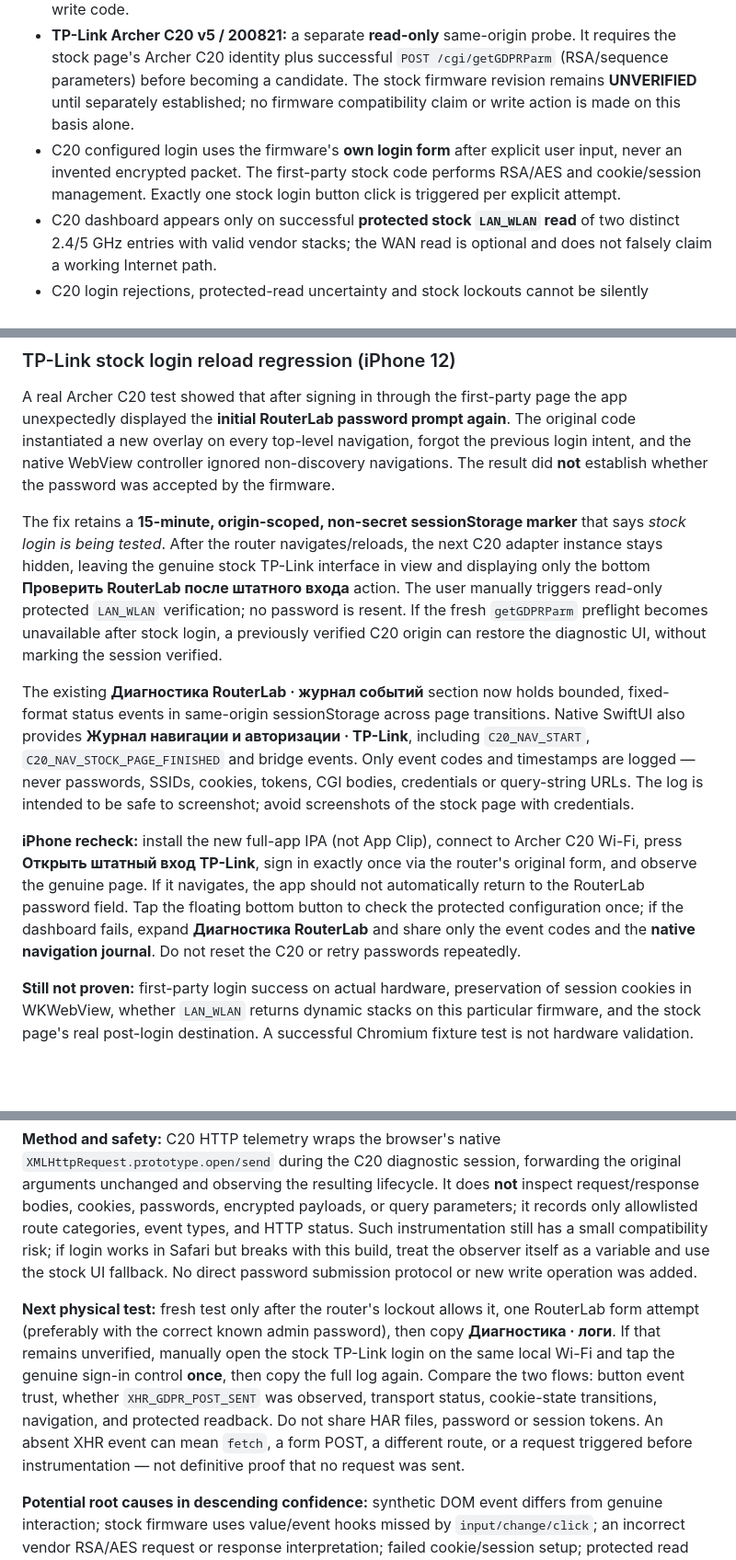
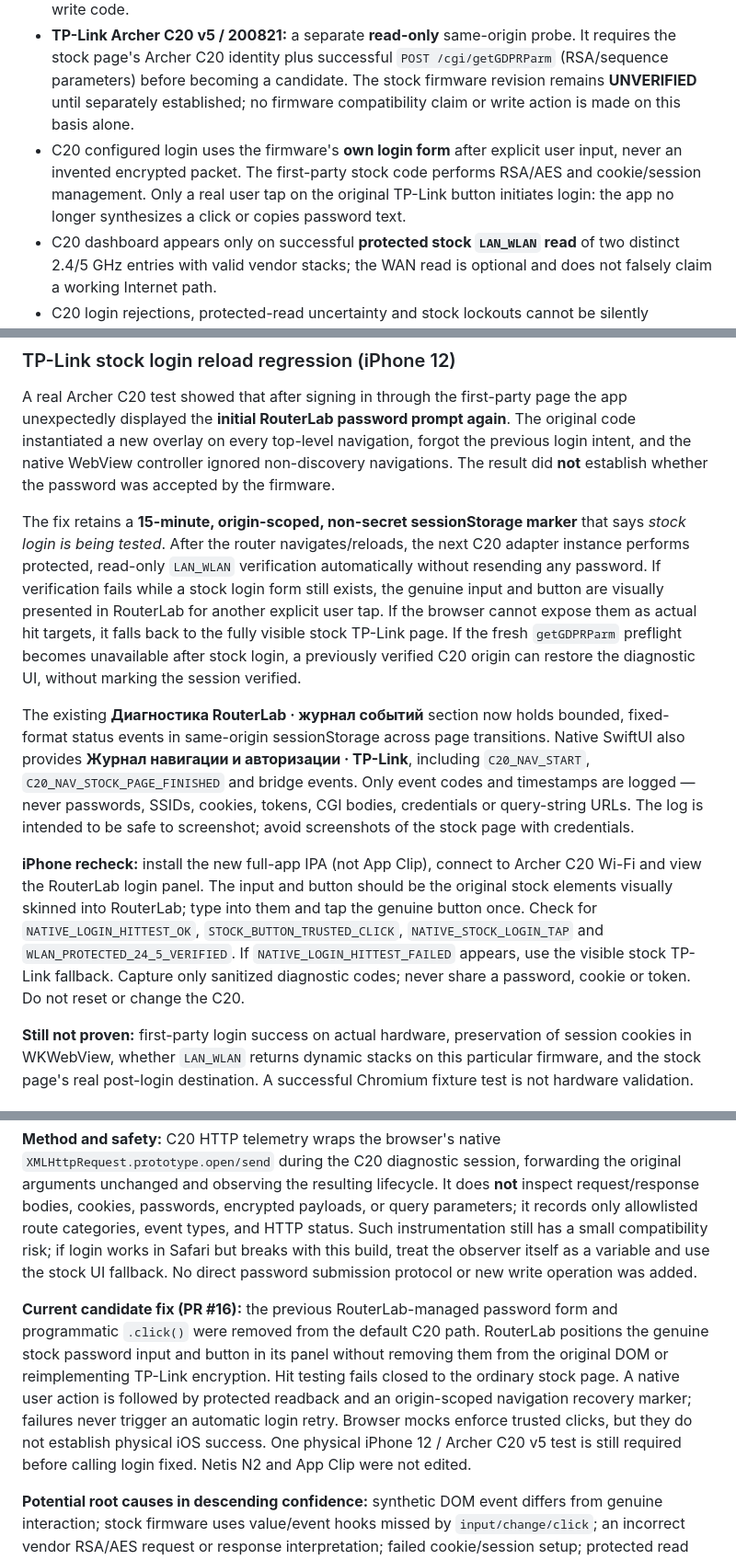
Before and after one commit to 4oker12/laboratory_hub, a Markdown page: mobile/README.md, 3 parts joined by grey strips. Shown at 92% size. GitHub-like rendering; blank space fills up the shorter version.

Commit message:
docs(routerlab mobile): distinguish real C20 tap from previous synthetic login and physical proof

```diff
--- a/mobile/README.md
+++ b/mobile/README.md
@@ -79,7 +79,7 @@ This development branch extends the **same installed RouterLab app** and experim
 - The current Wi-Fi `en0` IPv4 /24-derived `.1` address is checked first, followed by the last verified address and a bounded list of common private addresses. This is a heuristic, **not** the actual discovered gateway and not a LAN port sweep.
 - **Netis N2 / N2-V4.0.1.4317/CIS:** original physically tested same-origin CGI adapter, configured login, WAN/2.4/5 GHz/IGMP readback, and existing opt-in factory setup. No changed Netis write code.
 - **TP-Link Archer C20 v5 / 200821:** a separate **read-only** same-origin probe. It requires the stock page's Archer C20 identity plus successful `POST /cgi/getGDPRParm` (RSA/sequence parameters) before becoming a candidate. The stock firmware revision remains **UNVERIFIED** until separately established; no firmware compatibility claim or write action is made on this basis alone.
-- C20 configured login uses the firmware's **own login form** after explicit user input, never an invented encrypted packet. The first-party stock code performs RSA/AES and cookie/session management. Exactly one stock login button click is triggered per explicit attempt.
+- C20 configured login uses the firmware's **own login form** after explicit user input, never an invented encrypted packet. The first-party stock code performs RSA/AES and cookie/session management. Only a real user tap on the original TP-Link button initiates login: the app no longer synthesizes a click or copies password text.
 - C20 dashboard appears only on successful **protected stock `LAN_WLAN` read** of two distinct 2.4/5 GHz entries with valid vendor stacks; the WAN read is optional and does not falsely claim a working Internet path.
 - C20 login rejections, protected-read uncertainty and stock lockouts cannot be silently promoted to login success. Never automatically resend credentials. No C20 Wi-Fi/WAN SET, Quick Setup, password change or reset is implemented.
 - Both adapter panels live on their own origin and have separate identity gates. C20 must not be mistaken for the upstream Netis or vice versa.
@@ -98,11 +98,11 @@ This development branch extends the **same installed RouterLab app** and experim
 
 A real Archer C20 test showed that after signing in through the first-party page the app unexpectedly displayed the **initial RouterLab password prompt again**. The original code instantiated a new overlay on every top-level navigation, forgot the previous login intent, and the native WebView controller ignored non-discovery navigations. The result did **not** establish whether the password was accepted by the firmware.
 
-The fix retains a **15-minute, origin-scoped, non-secret sessionStorage marker** that says *stock login is being tested*. After the router navigates/reloads, the next C20 adapter instance stays hidden, leaving the genuine stock TP-Link interface in view and displaying only the bottom **Проверить RouterLab после штатного входа** action. The user manually triggers read-only protected `LAN_WLAN` verification; no password is resent. If the fresh `getGDPRParm` preflight becomes unavailable after stock login, a previously verified C20 origin can restore the diagnostic UI, without marking the session verified.
+The fix retains a **15-minute, origin-scoped, non-secret sessionStorage marker** that says *stock login is being tested*. After the router navigates/reloads, the next C20 adapter instance performs protected, read-only `LAN_WLAN` verification automatically without resending any password. If verification fails while a stock login form still exists, the genuine input and button are visually presented in RouterLab for another explicit user tap. If the browser cannot expose them as actual hit targets, it falls back to the fully visible stock TP-Link page. If the fresh `getGDPRParm` preflight becomes unavailable after stock login, a previously verified C20 origin can restore the diagnostic UI, without marking the session verified.
 
 The existing **Диагностика RouterLab · журнал событий** section now holds bounded, fixed-format status events in same-origin sessionStorage across page transitions. Native SwiftUI also provides **Журнал навигации и авторизации · TP-Link**, including `C20_NAV_START`, `C20_NAV_STOCK_PAGE_FINISHED` and bridge events. Only event codes and timestamps are logged — never passwords, SSIDs, cookies, tokens, CGI bodies, credentials or query-string URLs. The log is intended to be safe to screenshot; avoid screenshots of the stock page with credentials.
 
-**iPhone recheck:** install the new full-app IPA (not App Clip), connect to Archer C20 Wi-Fi, press **Открыть штатный вход TP-Link**, sign in exactly once via the router's original form, and observe the genuine page. If it navigates, the app should not automatically return to the RouterLab password field. Tap the floating bottom button to check the protected configuration once; if the dashboard fails, expand **Диагностика RouterLab** and share only the event codes and the **native navigation journal**. Do not reset the C20 or retry passwords repeatedly.
+**iPhone recheck:** install the new full-app IPA (not App Clip), connect to Archer C20 Wi-Fi and view the RouterLab login panel. The input and button should be the original stock elements visually skinned into RouterLab; type into them and tap the genuine button once. Check for `NATIVE_LOGIN_HITTEST_OK`, `STOCK_BUTTON_TRUSTED_CLICK`, `NATIVE_STOCK_LOGIN_TAP` and `WLAN_PROTECTED_24_5_VERIFIED`. If `NATIVE_LOGIN_HITTEST_FAILED` appears, use the visible stock TP-Link fallback. Capture only sanitized diagnostic codes; never share a password, cookie or token. Do not reset or change the C20.
 
 **Still not proven:** first-party login success on actual hardware, preservation of session cookies in WKWebView, whether `LAN_WLAN` returns dynamic stacks on this particular firmware, and the stock page's real post-login destination. A successful Chromium fixture test is not hardware validation.
 
@@ -126,6 +126,6 @@ For an actionable single-device comparison, the experimental C20 adapter now rec
 
 **Method and safety:** C20 HTTP telemetry wraps the browser's native `XMLHttpRequest.prototype.open/send` during the C20 diagnostic session, forwarding the original arguments unchanged and observing the resulting lifecycle. It does **not** inspect request/response bodies, cookies, passwords, encrypted payloads, or query parameters; it records only allowlisted route categories, event types, and HTTP status. Such instrumentation still has a small compatibility risk; if login works in Safari but breaks with this build, treat the observer itself as a variable and use the stock UI fallback. No direct password submission protocol or new write operation was added.
 
-**Next physical test:** fresh test only after the router's lockout allows it, one RouterLab form attempt (preferably with the correct known admin password), then copy **Диагностика · логи**. If that remains unverified, manually open the stock TP-Link login on the same local Wi-Fi and tap the genuine sign-in control **once**, then copy the full log again. Compare the two flows: button event trust, whether `XHR_GDPR_POST_SENT` was observed, transport status, cookie-state transitions, navigation, and protected readback. Do not share HAR files, password or session tokens. An absent XHR event can mean `fetch`, a form POST, a different route, or a request triggered before instrumentation — not definitive proof that no request was sent.
+**Current candidate fix (PR #16):** the previous RouterLab-managed password form and programmatic `.click()` were removed from the default C20 path. RouterLab positions the genuine stock password input and button in its panel without removing them from the original DOM or reimplementing TP-Link encryption. Hit testing fails closed to the ordinary stock page. A native user action is followed by protected readback and an origin-scoped navigation recovery marker; failures never trigger an automatic login retry. Browser mocks enforce trusted clicks, but they do not establish physical iOS success. One physical iPhone 12 / Archer C20 v5 test is still required before calling login fixed. Netis N2 and App Clip were not edited.
 
 **Potential root causes in descending confidence:** synthetic DOM event differs from genuine interaction; stock firmware uses value/event hooks missed by `input/change/click`; an incorrect vendor RSA/AES request or response interpretation; failed cookie/session setup; protected read actually failing despite a successful login. Hardware logs must distinguish these before protocol changes.
```
